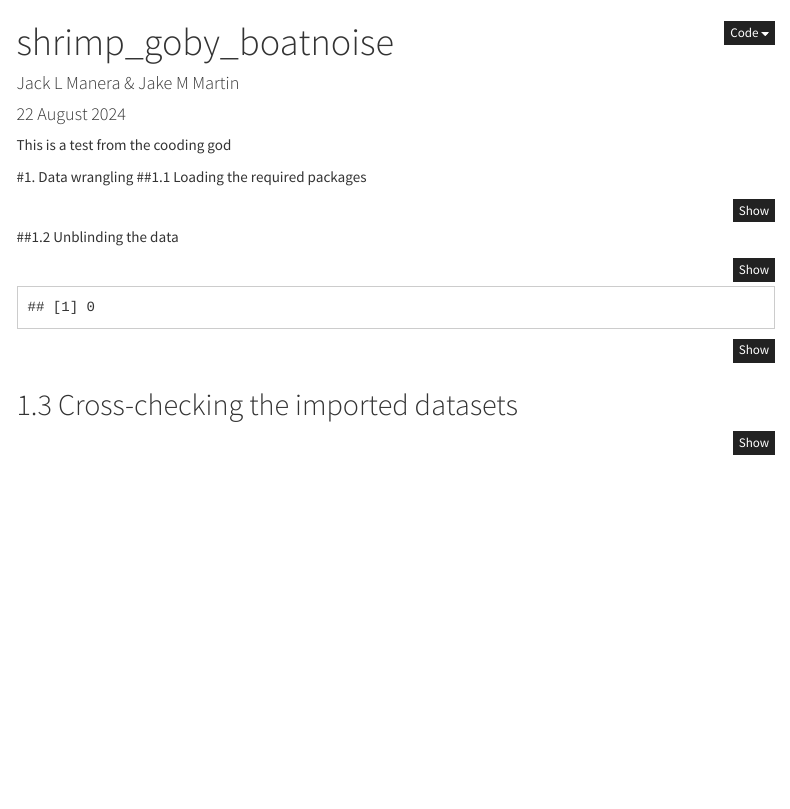
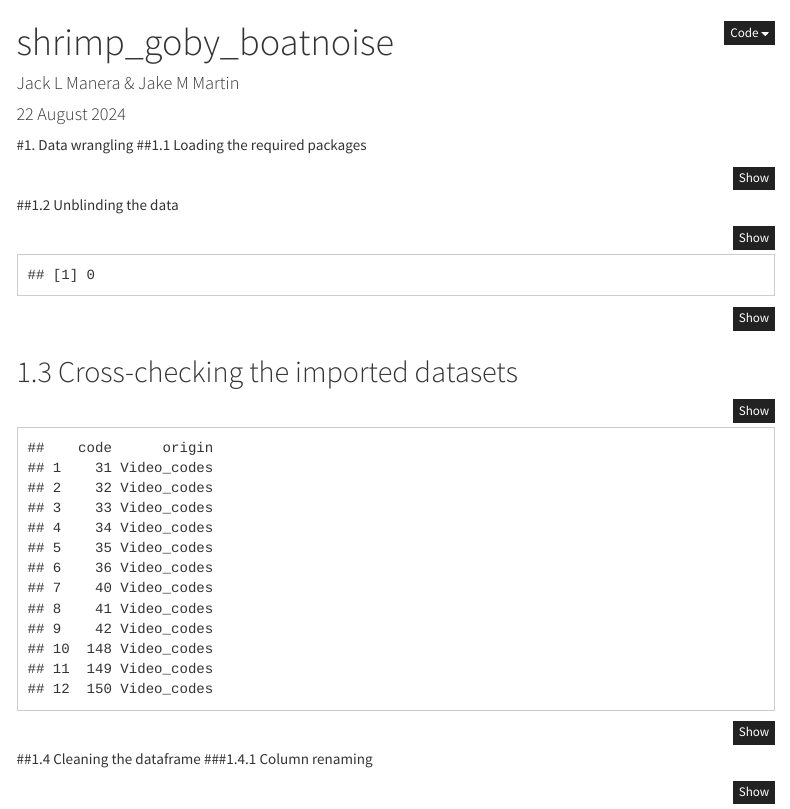
Before and after one commit to JLManera/shrimp_goby_boatnoise, an R Markdown document (ms_boatnoise_shrimp_goby.Rmd): the page in a window 1100 px wide, from its top. Rendered offline with R 4.5, knitr and Pandoc, with nearby package versions; menus at the side of the page are left out.

Commit message:
removing redundant text

````diff
--- a/ms_boatnoise_shrimp_goby.Rmd
+++ b/ms_boatnoise_shrimp_goby.Rmd
@@ -15,8 +15,6 @@
   pdf_document:
     toc: yes
 ---
-
-This is a test from the cooding god
 
 ```{r setup, include = FALSE}
 #kniter setting
````
